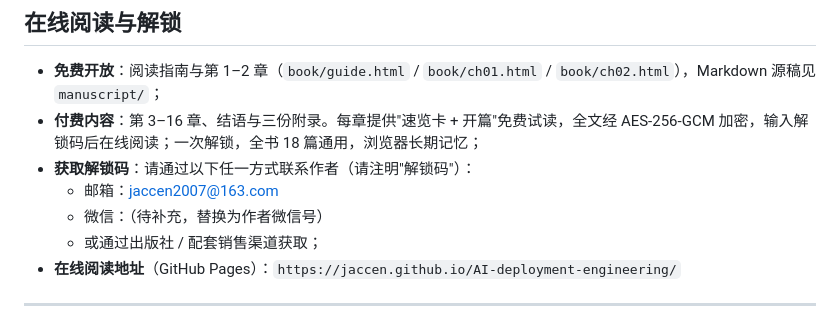
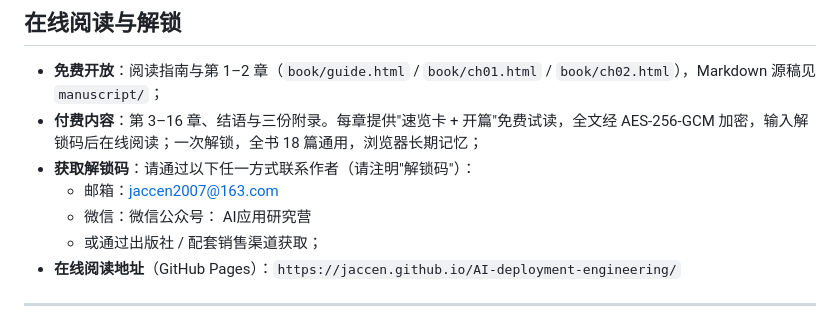
Before and after one commit to jaccen/AI-deployment-engineering, a Markdown page: README.md, the part around the change. GitHub-like rendering.

```diff
--- a/README.md
+++ b/README.md
@@ -115,7 +115,7 @@
 - **付费内容**：第 3–16 章、结语与三份附录。每章提供"速览卡 + 开篇"免费试读，全文经 AES-256-GCM 加密，输入解锁码后在线阅读；一次解锁，全书 18 篇通用，浏览器长期记忆；
 - **获取解锁码**：请通过以下任一方式联系作者（请注明"解锁码"）：
   - 邮箱：jaccen2007@163.com
-  - 微信：（待补充，替换为作者微信号）
+  - 微信：微信公众号： AI应用研究营
   - 或通过出版社 / 配套销售渠道获取；
 - **在线阅读地址**（GitHub Pages）：`https://jaccen.github.io/AI-deployment-engineering/`
 
```
